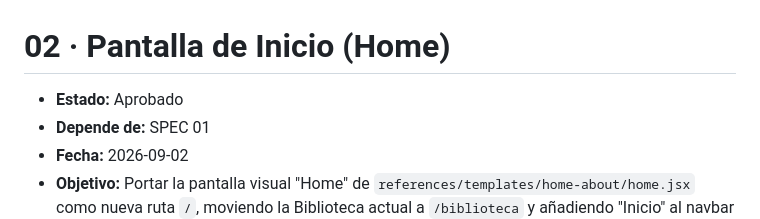
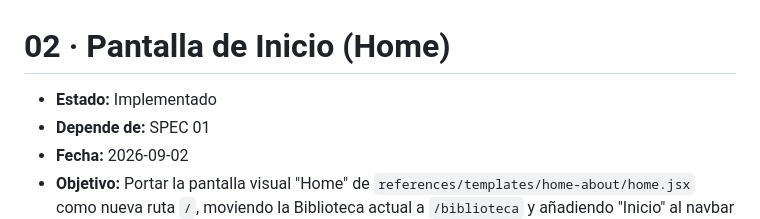
Before and after one commit to ofortes/arcade-vault, a Markdown page: specs/02-home-landing.md, the part around the change. Drawn GitHub-style.

Commit message:
Implementado, ctrierios de aceptación

```diff
--- a/specs/02-home-landing.md
+++ b/specs/02-home-landing.md
@@ -1,6 +1,6 @@
 # 02 · Pantalla de Inicio (Home)
 
-- **Estado:** Aprobado
+- **Estado:** Implementado
 - **Depende de:** SPEC 01
 - **Fecha:** 2026-09-02
 - **Objetivo:** Portar la pantalla visual "Home" de `references/templates/home-about/home.jsx` como nueva ruta `/`, moviendo la Biblioteca actual a `/biblioteca` y añadiendo "Inicio" al navbar justo delante de "Biblioteca".
```
